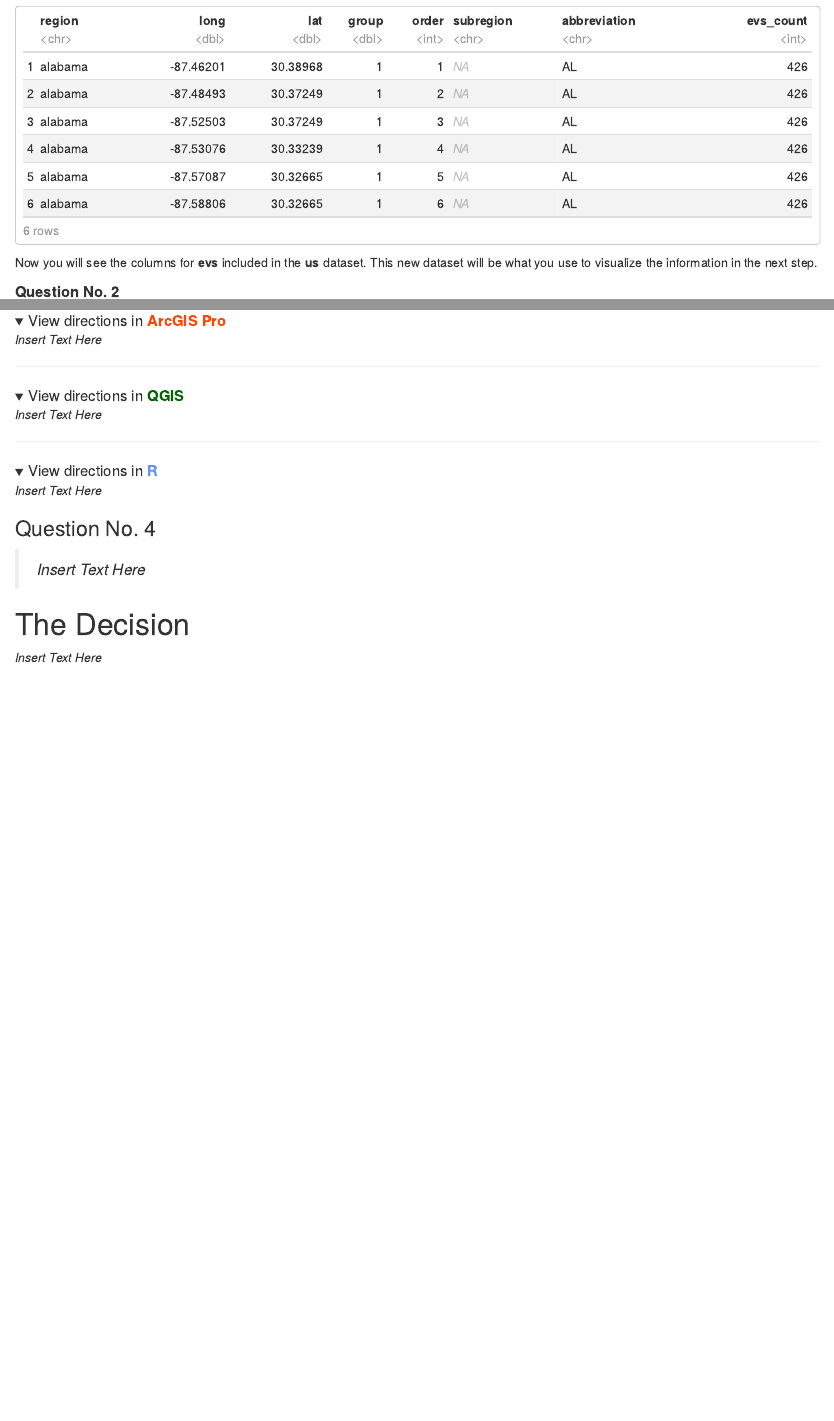
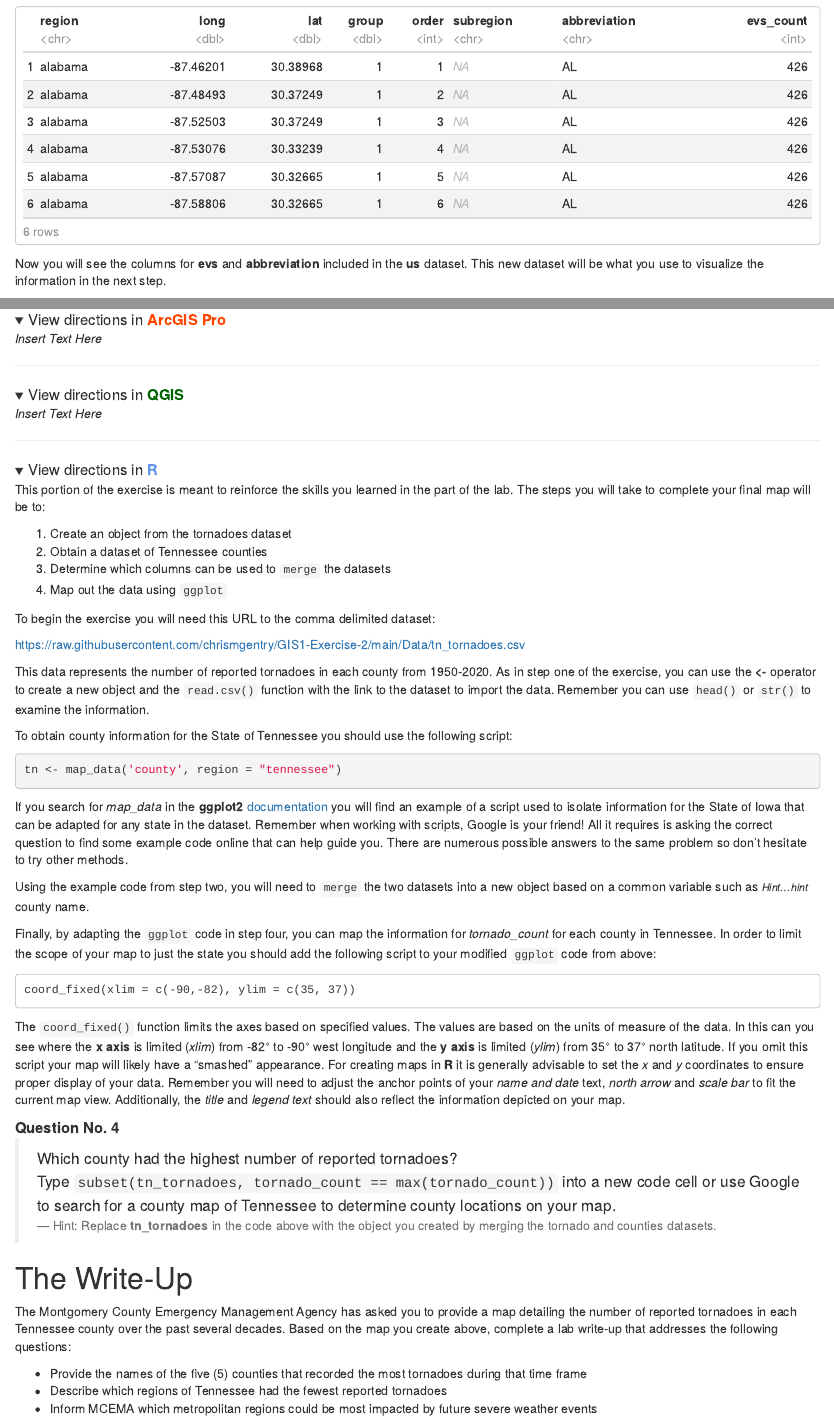
Before and after one commit to chrismgentry/GIS1-Exercise-2, an R Markdown document (Ex2.Rmd): the page in a window 1100 px wide, from 6000 px down before the commit and from 5980 px down after it, so that both start at the same text, and a second part further down, joined at a grey line. Rendered offline with R 4.5, knitr and Pandoc, with nearby package versions; folded parts are opened; some code elsewhere in the file could not run offline; common packages that the code uses without loading them are loaded.

Commit message:
index update and colab notebook conversion

````diff
--- a/Ex2.Rmd
+++ b/Ex2.Rmd
@@ -240,7 +240,7 @@ states <- merge(x = us, y = evs, by.x = "region", by.y = "state", all = TRUE)
 head(states)
 ```
 
-Now you will see the columns for **evs** included in the **us** dataset. This new dataset will be what you use to visualize the information in the next step.
+Now you will see the columns for **evs** and **abbreviation** included in the **us** dataset. This new dataset will be what you use to visualize the information in the next step.
 
 <big><b>Question No. 2</b></big>
 <blockquote>
@@ -412,14 +412,50 @@ _Insert Text Here_
 
 <details><summary><big>View directions in <b> [R]{style="color:#6495ED"} </b></span></big></summary>
 
-_Insert Text Here_
+This portion of the exercise is meant to reinforce the skills you learned in the part of the lab. The steps you will take to complete your final map will be to:
+
+1. Create an object from the tornadoes dataset
+2. Obtain a dataset of Tennessee counties
+3. Determine which columns can be used to ```merge``` the datasets
+4. Map out the data using ```ggplot```
+
+
+To begin the exercise you will need this URL to the comma delimited dataset:
+
+https://raw.githubusercontent.com/chrismgentry/GIS1-Exercise-2/main/Data/tn_tornadoes.csv
+
+This data represents the number of reported tornadoes in each county from 1950-2020. As in step one of the exercise, you can use the **<-** operator to create a new object and the ```read.csv()``` function with the link to the dataset to import the data. Remember you can use ```head()``` or ```str()``` to examine the information.
+
+To obtain county information for the State of Tennessee you should use the following script:
+
+```{r tennessee, echo = TRUE, message=FALSE, warning=FALSE}
+tn <- map_data('county', region = "tennessee")
+```
+
+If you search for _map_data_ in the **ggplot2** [documentation](https://cran.r-project.org/web/packages/ggplot2/ggplot2.pdf) you will find an example of a script used to isolate information for the State of Iowa that can be adapted for any state in the dataset. Remember when working with scripts, Google is your friend! All it requires is asking the correct question to find some example code online that can help guide you. There are numerous possible answers to the same problem so don't hesitate to try other methods.
+
+Using the example code from step two, you will need to ```merge``` the two datasets into a new object based on a common variable such as <small><i>Hint...hint</i></small> county name.
+
+Finally, by adapting the ```ggplot``` code in step four, you can map the information for _tornado_count_ for each county in Tennessee. In order to limit the scope of your map to just the state you should add the following script to your modified ```ggplot``` code from above:
+
+```
+coord_fixed(xlim = c(-90,-82), ylim = c(35, 37))
+```
+
+The ```coord_fixed()``` function limits the axes based on specified values. The values are based on the units of measure of the data. In this can you see where the **x axis** is limited (_xlim_) from -82&deg; to -90&deg; west longitude and the **y axis** is limited (_ylim_) from 35&deg; to 37&deg; north latitude. If you omit this script your map will likely have a "smashed" appearance. For creating maps in **R** it is generally advisable to set the _x_ and _y_ coordinates to ensure proper display of your data. Remember you will need to adjust the anchor points of your _name and date_ text, _north arrow_ and _scale bar_ to fit the current map view. Additionally, the _title_ and _legend text_ should also reflect the information depicted on your map.
+
+<big><b>Question No. 4</b></big>
+<blockquote>
+Which county had the highest number of reported tornadoes?<br>
+Type ```subset(tn_tornadoes, tornado_count == max(tornado_count))``` into a new code cell or use Google to search for a county map of Tennessee to determine county locations on your map.<br>
+<small>Hint: Replace **tn_tornadoes** in the code above with the object you created by merging the tornado and counties datasets.</small>
+</blockquote>
 
 </details>
 
-### Question No. 4
-<blockquote>
-_Insert Text Here_
-</blockquote>
+# The Write-Up
+The Montgomery County Emergency Management Agency has asked you to provide a map detailing the number of reported tornadoes in each Tennessee county over the past several decades. Based on the map you create above, complete a lab write-up that addresses the following questions:
 
-# The Decision
-_Insert Text Here_
+- Provide the names of the five (5) counties that recorded the most tornadoes during that time frame
+- Describe which regions of Tennessee had the fewest reported tornadoes
+- Inform MCEMA which metropolitan regions could be most impacted by future severe weather events
````
Also changed, not shown: index.html, Ex2.Rmd (6 more changed lines), 1 other file.
